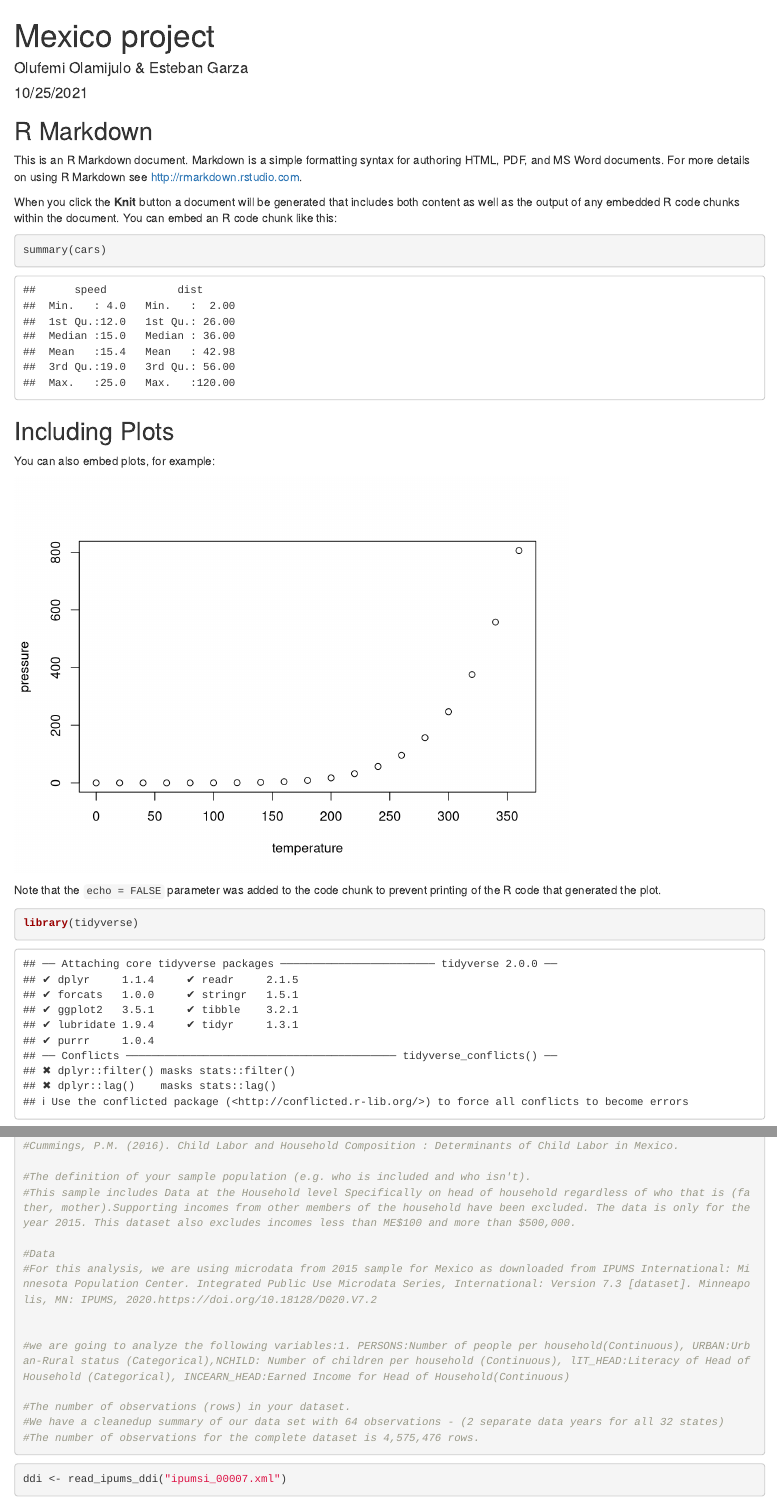
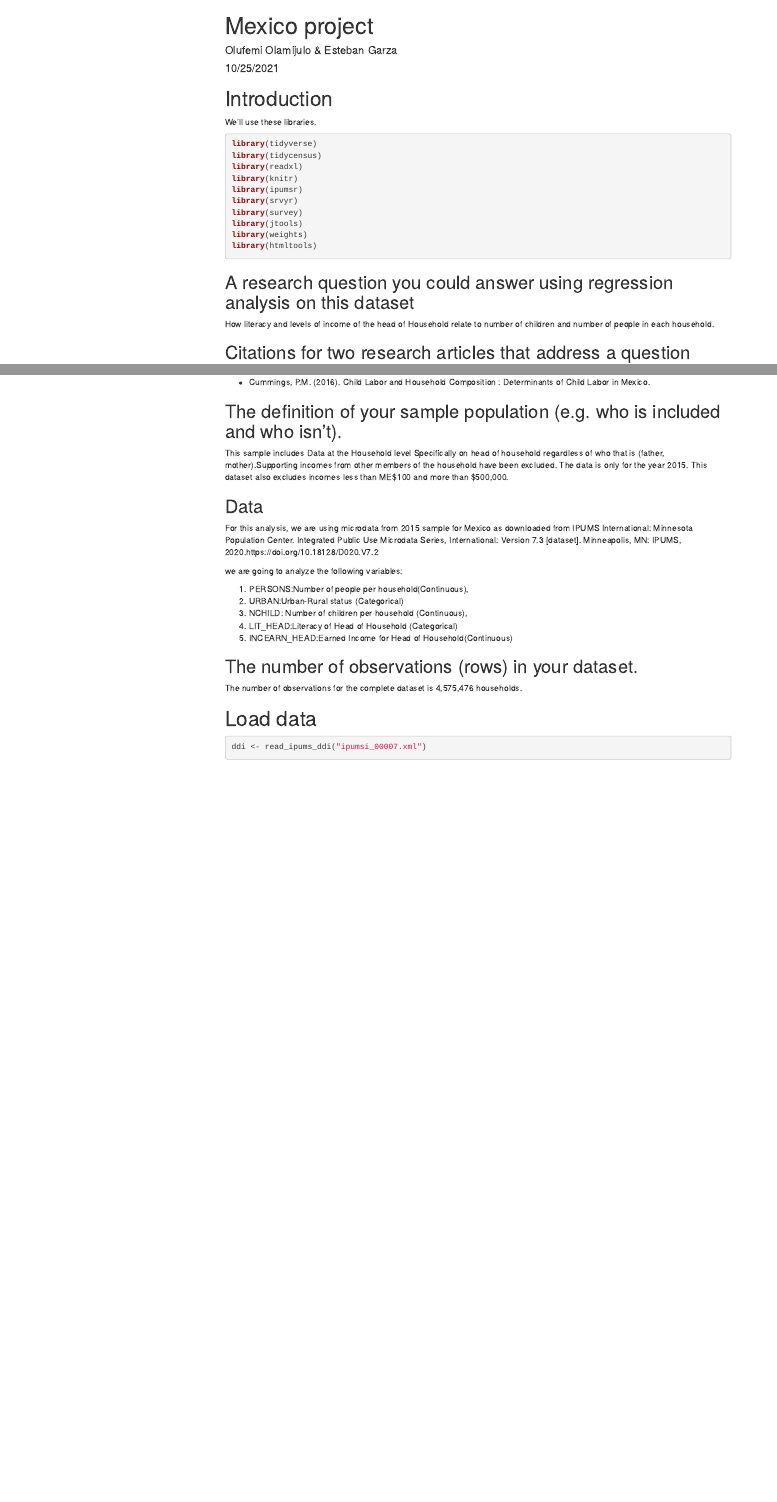
Before and after one commit to EstebanGarza/Assignment-1, an R Markdown document (Quant Reloaded/Quantitative Assignment 1.Rmd): the page in a window 1100 px wide, from its top, and a second part further down, joined at a grey line. Rendered offline with R 4.5, knitr and Pandoc, with nearby package versions; some code elsewhere in the file could not run offline; menus at the side of the page are left out.

Commit message:
Voulgaris suggestions

````diff
--- a/Quant Reloaded/Quantitative Assignment 1.Rmd
+++ b/Quant Reloaded/Quantitative Assignment 1.Rmd
@@ -2,7 +2,11 @@
 title: "Mexico project"
 author: "Olufemi Olamijulo & Esteban Garza"
 date: "10/25/2021"
-output: html_document
+output:
+  html_document:
+    toc: true
+    toc_depth: 3
+    toc_float: true
 ---
 
 ```{r setup, include=FALSE}
@@ -10,29 +14,12 @@ knitr::opts_chunk$set(echo = TRUE)
 
 ```
 
-## R Markdown
+# Introduction
 
-This is an R Markdown document. Markdown is a simple formatting syntax for authoring HTML, PDF, and MS Word documents. For more details on using R Markdown see <http://rmarkdown.rstudio.com>.
-
-When you click the **Knit** button a document will be generated that includes both content as well as the output of any embedded R code chunks within the document. You can embed an R code chunk like this:
-
-```{r cars}
-summary(cars)
-```
-
-## Including Plots
-
-You can also embed plots, for example:
-
-```{r pressure, echo=FALSE}
-plot(pressure)
-```
-
-Note that the `echo = FALSE` parameter was added to the code chunk to prevent printing of the R code that generated the plot.
+We'll use these libraries.
 
 
-
-```{r}
+```{r, message=FALSE}
 library(tidyverse)
 library(tidycensus)
 library(readxl)
@@ -55,14 +34,8 @@ library(htmltools)
-#Cummings, P.M. (2016). Child Labor and Household Composition : Determinants of Child Labor in Mexico.
-
-#The definition of your sample population (e.g. who is included and who isn't).
-#This sample includes Data at the Household level Specifically on head of household regardless of who that is (father, mother).Supporting incomes from other members of the household have been excluded. The data is only for the year 2015. This dataset also excludes incomes less than ME$100 and more than $500,000.
-
-#Data
-#For this analysis, we are using microdata from 2015 sample for Mexico as downloaded from IPUMS International: Minnesota Population Center. Integrated Public Use Microdata Series, International: Version 7.3 [dataset]. Minneapolis, MN: IPUMS, 2020.https://doi.org/10.18128/D020.V7.2
 
 
-#we are going to analyze the following variables:1. PERSONS:Number of people per household(Continuous), URBAN:Urban-Rural status (Categorical),NCHILD: Number of children per household (Continuous), lIT_HEAD:Literacy of Head of Household (Categorical), INCEARN_HEAD:Earned Income for Head of Household(Continuous)
 
-#The number of observations (rows) in your dataset.
-#We have a cleanedup summary of our data set with 64 observations - (2 separate data years for all 32 states)
-#The number of observations for the complete dataset is 4,575,476 rows.
+## A research question you could answer using regression analysis on this dataset
+
+How literacy and levels of income of the head of Household relate to number of children and number of people in each household.
+
+## Citations for two research articles that address a question related to the one you’ve identified.
@@ -68,0 +45,23 @@ library(htmltools)
+* Cummings, P.M. (2016). Child Labor and Household Composition : Determinants of Child Labor in Mexico.
+
+## The definition of your sample population (e.g. who is included and who isn't).
+
+This sample includes Data at the Household level Specifically on head of household regardless of who that is (father, mother).Supporting incomes from other members of the household have been excluded. The data is only for the year 2015. This dataset also excludes incomes less than ME$100 and more than $500,000.
+
+## Data
+
+For this analysis, we are using microdata from 2015 sample for Mexico as downloaded from IPUMS International: Minnesota Population Center. Integrated Public Use Microdata Series, International: Version 7.3 [dataset]. Minneapolis, MN: IPUMS, 2020.https://doi.org/10.18128/D020.V7.2
+
+we are going to analyze the following variables:
+
+1. PERSONS:Number of people per household(Continuous),
+2. URBAN:Urban-Rural status (Categorical)
+3. NCHILD: Number of children per household (Continuous),
+4. LIT_HEAD:Literacy of Head of Household (Categorical)
+5. INCEARN_HEAD:Earned Income for Head of Household(Continuous)
+
+## The number of observations (rows) in your dataset.
+
+The number of observations for the complete dataset is 4,575,476 households.
+
+# Load data
@@ -74,2 +96,0 @@ library(htmltools)
-```{r}
-ddi <- read_ipums_ddi("ipumsi_00007.xml")
````
Also changed, not shown: Quant Reloaded/Quantitative Assignment 1.Rmd (73 more changed lines).
